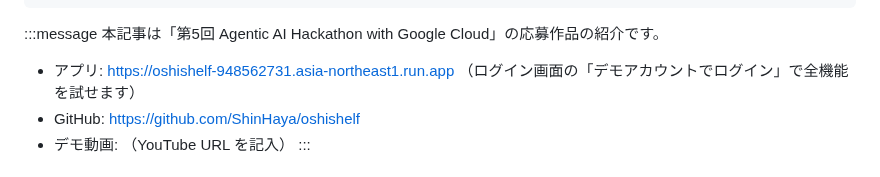
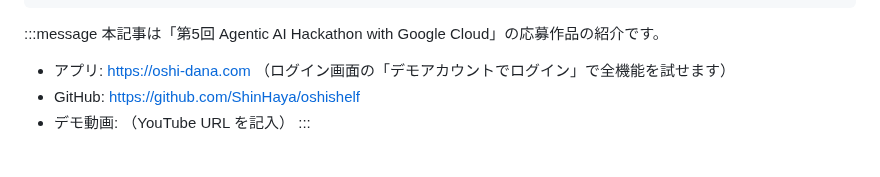
Before and after one commit to ShinHaya/oshishelf, a Markdown page: docs/zenn-article.md, the part around the change. GitHub-like rendering.

```diff
--- a/docs/zenn-article.md
+++ b/docs/zenn-article.md
@@ -9,7 +9,7 @@ published: false
 :::message
 本記事は「第5回 Agentic AI Hackathon with Google Cloud」の応募作品の紹介です。
 
-- アプリ: https://oshishelf-948562731.asia-northeast1.run.app （ログイン画面の「デモアカウントでログイン」で全機能を試せます）
+- アプリ: https://oshi-dana.com （ログイン画面の「デモアカウントでログイン」で全機能を試せます）
 - GitHub: https://github.com/ShinHaya/oshishelf
 - デモ動画: （YouTube URL を記入）
 :::
```
Also changed, not shown: README.md (+4 -2 lines), docs/submission.md (+1 -1 lines), docs/architecture.png, 6 other files.
